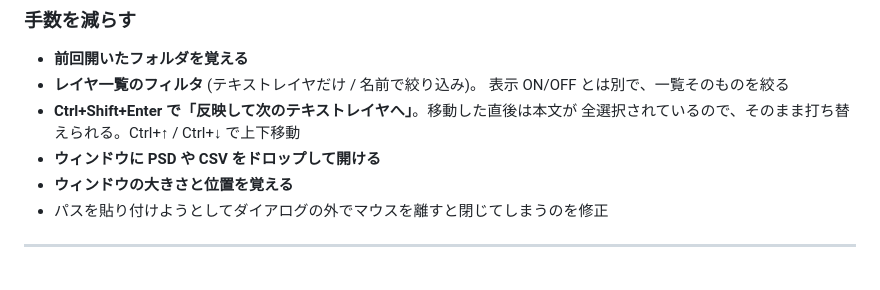
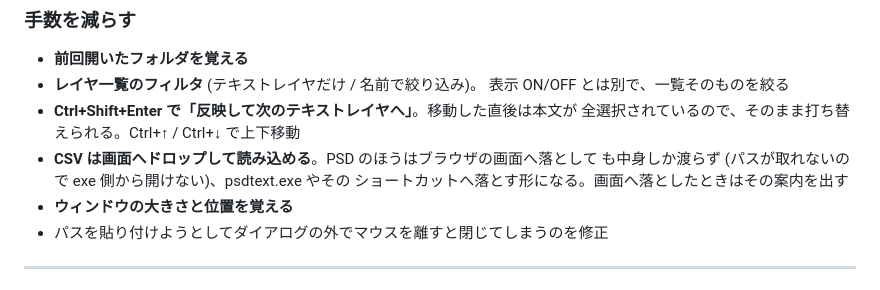
Before and after one commit to wamsoft/psdtext, a Markdown page: CHANGELOG_ja.md, the part around the change. Drawn GitHub-style.

```diff
--- a/CHANGELOG_ja.md
+++ b/CHANGELOG_ja.md
@@ -51,7 +51,9 @@ English: [CHANGELOG.md](CHANGELOG.md)
   表示 ON/OFF とは別で、一覧そのものを絞る
 - **Ctrl+Shift+Enter で「反映して次のテキストレイヤへ」**。移動した直後は本文が
   全選択されているので、そのまま打ち替えられる。Ctrl+&uarr; / Ctrl+&darr; で上下移動
-- **ウィンドウに PSD や CSV をドロップして開ける**
+- **CSV は画面へドロップして読み込める**。PSD のほうはブラウザの画面へ落として
+  も中身しか渡らず (パスが取れないので exe 側から開けない)、psdtext.exe やその
+  ショートカットへ落とす形になる。画面へ落としたときはその案内を出す
 - **ウィンドウの大きさと位置を覚える**
 - パスを貼り付けようとしてダイアログの外でマウスを離すと閉じてしまうのを修正
 
```
Also changed, not shown: CHANGELOG.md (+3 -1 lines).
